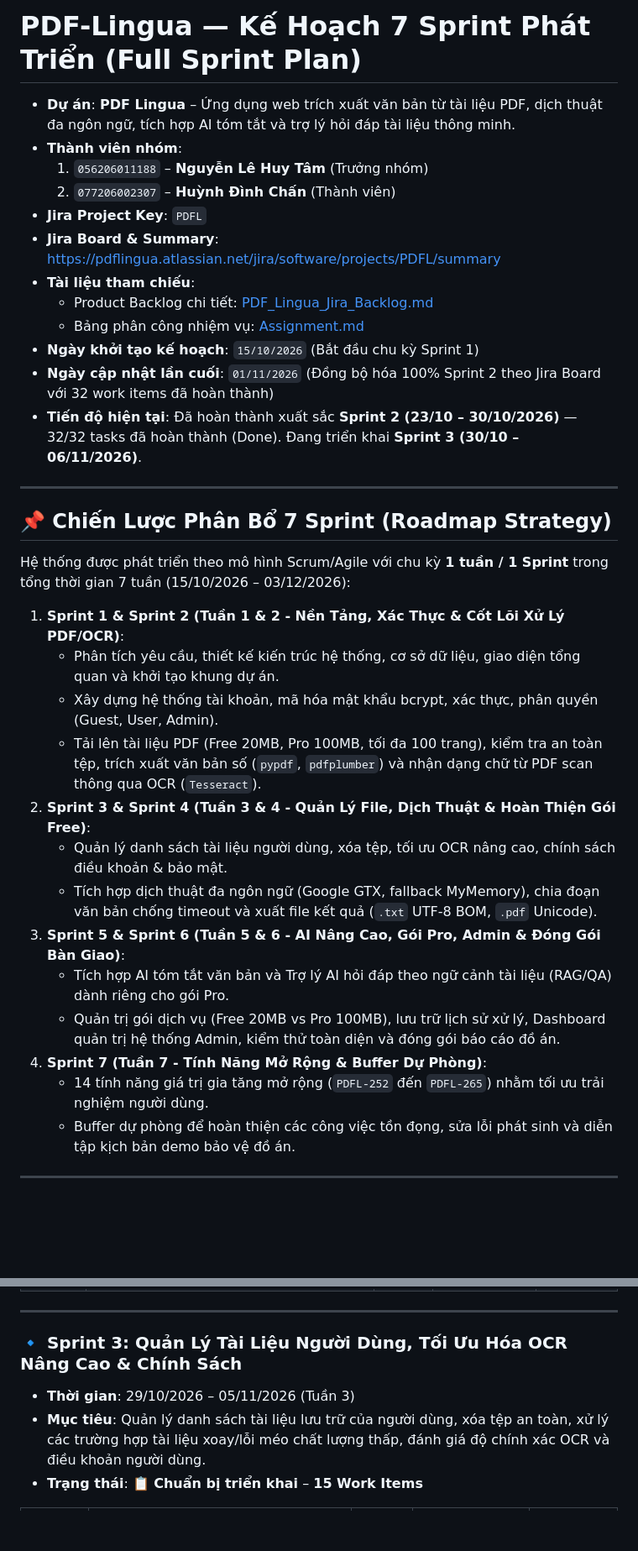
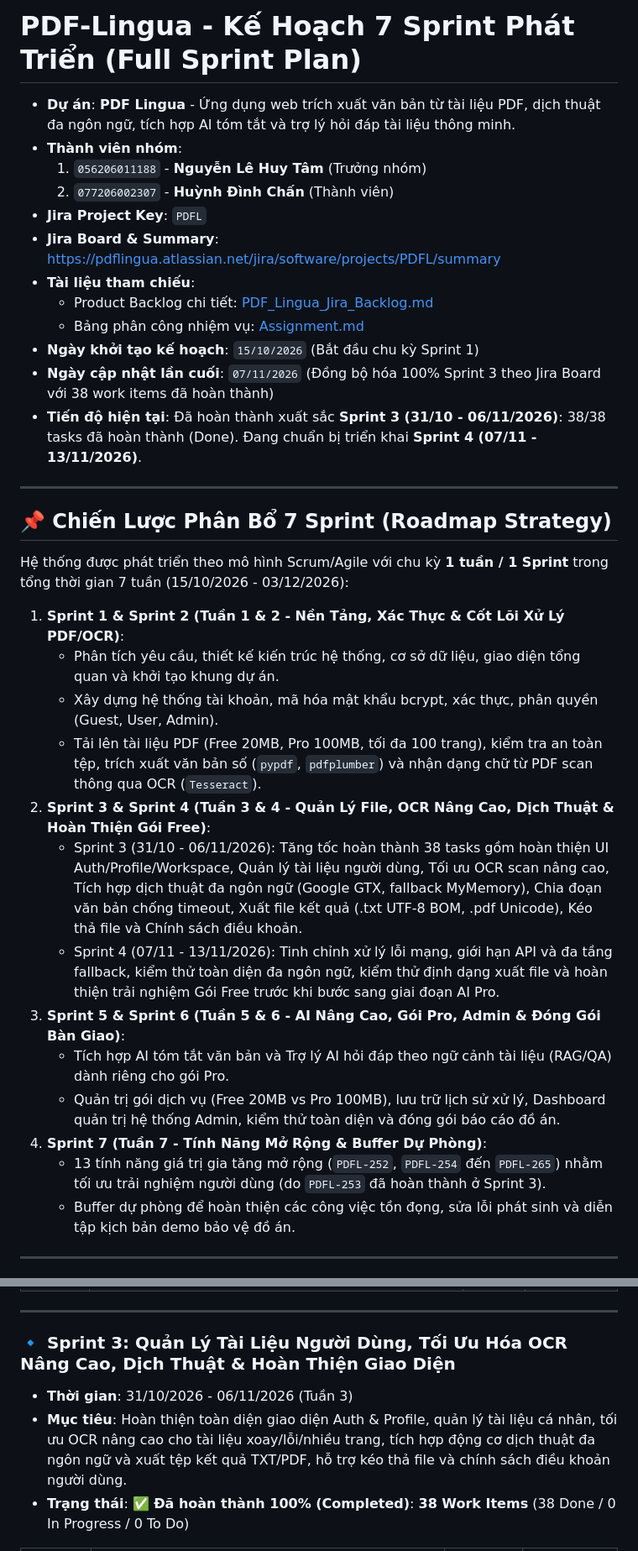
Before and after one commit to Sleepy2608/PDF-Lingua, a Markdown page: .jira/Sprint_Plan.md, 2 parts joined by grey strips. Shown at 84% size. Rendered like a GitHub page; blank space fills up the shorter version.

```diff
--- a/.jira/Sprint_Plan.md
+++ b/.jira/Sprint_Plan.md
@@ -1,36 +1,36 @@
-# PDF-Lingua — Kế Hoạch 7 Sprint Phát Triển (Full Sprint Plan)
+# PDF-Lingua - Kế Hoạch 7 Sprint Phát Triển (Full Sprint Plan)
 
-- **Dự án**: **PDF Lingua** – Ứng dụng web trích xuất văn bản từ tài liệu PDF, dịch thuật đa ngôn ngữ, tích hợp AI tóm tắt và trợ lý hỏi đáp tài liệu thông minh.
+- **Dự án**: **PDF Lingua** - Ứng dụng web trích xuất văn bản từ tài liệu PDF, dịch thuật đa ngôn ngữ, tích hợp AI tóm tắt và trợ lý hỏi đáp tài liệu thông minh.
 - **Thành viên nhóm**:
-  1. `056206011188` – **Nguyễn Lê Huy Tâm** (Trưởng nhóm)
-  2. `077206002307` – **Huỳnh Đình Chấn** (Thành viên)
+  1. `056206011188` - **Nguyễn Lê Huy Tâm** (Trưởng nhóm)
+  2. `077206002307` - **Huỳnh Đình Chấn** (Thành viên)
 - **Jira Project Key**: `PDFL`
 - **Jira Board & Summary**: [https://pdflingua.atlassian.net/jira/software/projects/PDFL/summary](https://pdflingua.atlassian.net/jira/software/projects/PDFL/summary)
 - **Tài liệu tham chiếu**:
   - Product Backlog chi tiết: [PDF_Lingua_Jira_Backlog.md](./PDF_Lingua_Jira_Backlog.md)
   - Bảng phân công nhiệm vụ: [Assignment.md](./Assignment.md)
 - **Ngày khởi tạo kế hoạch**: `15/10/2026` (Bắt đầu chu kỳ Sprint 1)
-- **Ngày cập nhật lần cuối**: `01/11/2026` (Đồng bộ hóa 100% Sprint 2 theo Jira Board với 32 work items đã hoàn thành)
-- **Tiến độ hiện tại**: Đã hoàn thành xuất sắc **Sprint 2 (23/10 – 30/10/2026)** — 32/32 tasks đã hoàn thành (Done). Đang triển khai **Sprint 3 (30/10 – 06/11/2026)**.
+- **Ngày cập nhật lần cuối**: `07/11/2026` (Đồng bộ hóa 100% Sprint 3 theo Jira Board với 38 work items đã hoàn thành)
+- **Tiến độ hiện tại**: Đã hoàn thành xuất sắc **Sprint 3 (31/10 - 06/11/2026)**: 38/38 tasks đã hoàn thành (Done). Đang chuẩn bị triển khai **Sprint 4 (07/11 - 13/11/2026)**.
 
 ---
 
 ## 📌 Chiến Lược Phân Bổ 7 Sprint (Roadmap Strategy)
 
-Hệ thống được phát triển theo mô hình Scrum/Agile với chu kỳ **1 tuần / 1 Sprint** trong tổng thời gian 7 tuần (15/10/2026 – 03/12/2026):
+Hệ thống được phát triển theo mô hình Scrum/Agile với chu kỳ **1 tuần / 1 Sprint** trong tổng thời gian 7 tuần (15/10/2026 - 03/12/2026):
 
 1. **Sprint 1 & Sprint 2 (Tuần 1 & 2 - Nền Tảng, Xác Thực & Cốt Lõi Xử Lý PDF/OCR)**:
    - Phân tích yêu cầu, thiết kế kiến trúc hệ thống, cơ sở dữ liệu, giao diện tổng quan và khởi tạo khung dự án.
    - Xây dựng hệ thống tài khoản, mã hóa mật khẩu bcrypt, xác thực, phân quyền (Guest, User, Admin).
    - Tải lên tài liệu PDF (Free 20MB, Pro 100MB, tối đa 100 trang), kiểm tra an toàn tệp, trích xuất văn bản số (`pypdf`, `pdfplumber`) và nhận dạng chữ từ PDF scan thông qua OCR (`Tesseract`).
-2. **Sprint 3 & Sprint 4 (Tuần 3 & 4 - Quản Lý File, Dịch Thuật & Hoàn Thiện Gói Free)**:
-   - Quản lý danh sách tài liệu người dùng, xóa tệp, tối ưu OCR nâng cao, chính sách điều khoản & bảo mật.
-   - Tích hợp dịch thuật đa ngôn ngữ (Google GTX, fallback MyMemory), chia đoạn văn bản chống timeout và xuất file kết quả (`.txt` UTF-8 BOM, `.pdf` Unicode).
+2. **Sprint 3 & Sprint 4 (Tuần 3 & 4 - Quản Lý File, OCR Nâng Cao, Dịch Thuật & Hoàn Thiện Gói Free)**:
+   - Sprint 3 (31/10 - 06/11/2026): Tăng tốc hoàn thành 38 tasks gồm hoàn thiện UI Auth/Profile/Workspace, Quản lý tài liệu người dùng, Tối ưu OCR scan nâng cao, Tích hợp dịch thuật đa ngôn ngữ (Google GTX, fallback MyMemory), Chia đoạn văn bản chống timeout, Xuất file kết quả (.txt UTF-8 BOM, .pdf Unicode), Kéo thả file và Chính sách điều khoản.
+   - Sprint 4 (07/11 - 13/11/2026): Tinh chỉnh xử lý lỗi mạng, giới hạn API và đa tầng fallback, kiểm thử toàn diện đa ngôn ngữ, kiểm thử định dạng xuất file và hoàn thiện trải nghiệm Gói Free trước khi bước sang giai đoạn AI Pro.
 3. **Sprint 5 & Sprint 6 (Tuần 5 & 6 - AI Nâng Cao, Gói Pro, Admin & Đóng Gói Bàn Giao)**:
    - Tích hợp AI tóm tắt văn bản và Trợ lý AI hỏi đáp theo ngữ cảnh tài liệu (RAG/QA) dành riêng cho gói Pro.
    - Quản trị gói dịch vụ (Free 20MB vs Pro 100MB), lưu trữ lịch sử xử lý, Dashboard quản trị hệ thống Admin, kiểm thử toàn diện và đóng gói báo cáo đồ án.
 4. **Sprint 7 (Tuần 7 - Tính Năng Mở Rộng & Buffer Dự Phòng)**:
-   - 14 tính năng giá trị gia tăng mở rộng (`PDFL-252` đến `PDFL-265`) nhằm tối ưu trải nghiệm người dùng.
+   - 13 tính năng giá trị gia tăng mở rộng (`PDFL-252`, `PDFL-254` đến `PDFL-265`) nhằm tối ưu trải nghiệm người dùng (do `PDFL-253` đã hoàn thành ở Sprint 3).
    - Buffer dự phòng để hoàn thiện các công việc tồn đọng, sửa lỗi phát sinh và diễn tập kịch bản demo bảo vệ đồ án.
 
 ---
@@ -137,8 +137,8 @@ Hệ thống được phát triển theo mô hình Scrum/Agile với chu kỳ **
 
 ---
 
-### 🔹 Sprint 3: Quản Lý Tài Liệu Người Dùng, Tối Ưu Hóa OCR Nâng Cao & Chính Sách
-- **Thời gian**: 29/10/2026 – 05/11/2026 (Tuần 3)
-- **Mục tiêu**: Quản lý danh sách tài liệu lưu trữ của người dùng, xóa tệp an toàn, xử lý các trường hợp tài liệu xoay/lỗi méo chất lượng thấp, đánh giá độ chính xác OCR và điều khoản người dùng.
-- **Trạng thái**: 📋 **Chuẩn bị triển khai** – **15 Work Items**
+### 🔹 Sprint 3: Quản Lý Tài Liệu Người Dùng, Tối Ưu Hóa OCR Nâng Cao, Dịch Thuật & Hoàn Thiện Giao Diện
+- **Thời gian**: 31/10/2026 - 06/11/2026 (Tuần 3)
+- **Mục tiêu**: Hoàn thiện toàn diện giao diện Auth & Profile, quản lý tài liệu cá nhân, tối ưu OCR nâng cao cho tài liệu xoay/lỗi/nhiều trang, tích hợp động cơ dịch thuật đa ngôn ngữ và xuất tệp kết quả TXT/PDF, hỗ trợ kéo thả file và chính sách điều khoản người dùng.
+- **Trạng thái**: ✅ **Đã hoàn thành 100% (Completed)**: **38 Work Items** (38 Done / 0 In Progress / 0 To Do)
 
```
Also changed, not shown: other parts of .jira/Sprint_Plan.md (+98 -93 lines), .jira/PDF_Lingua_Jira_Backlog.md (+21 -21 lines).
